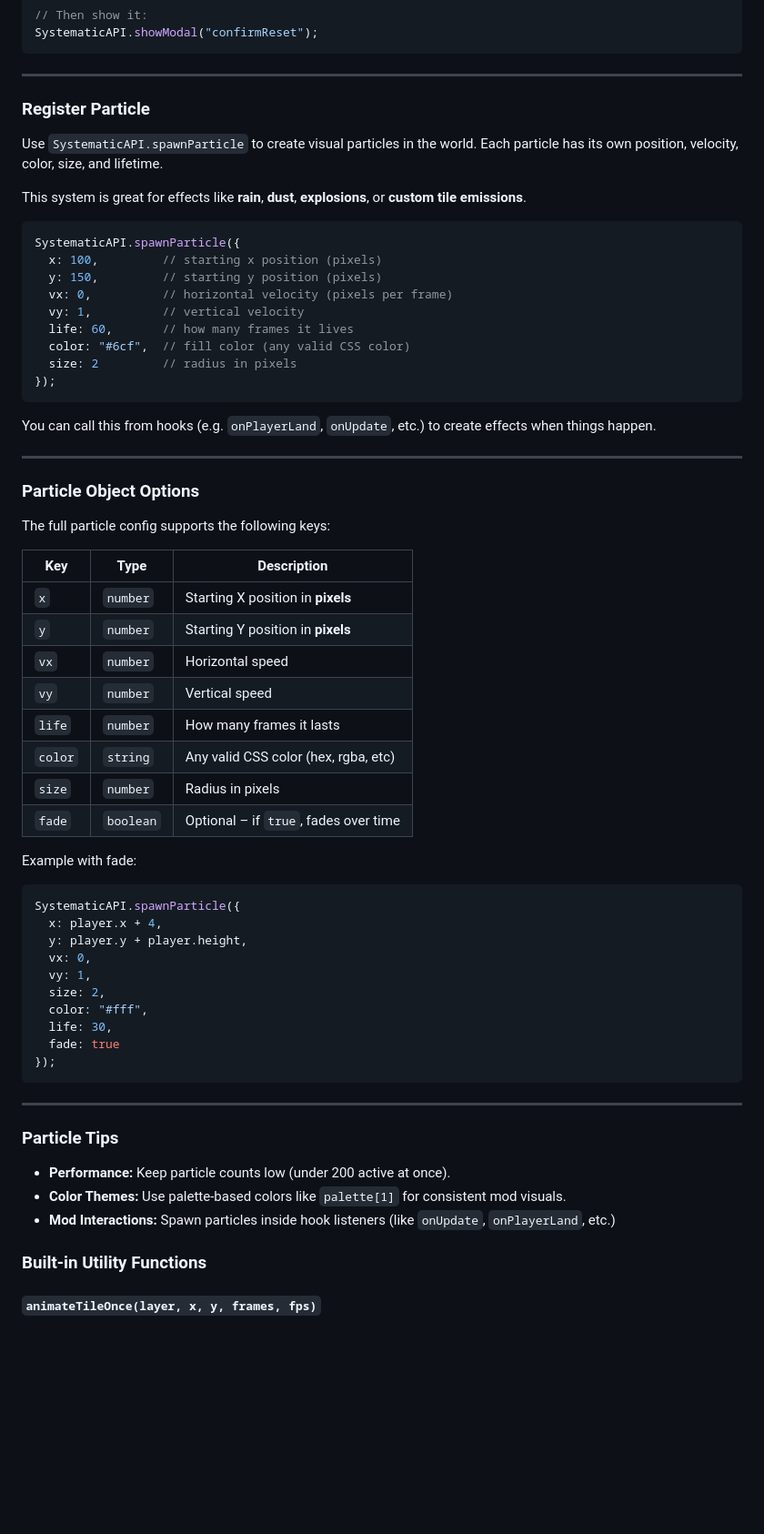
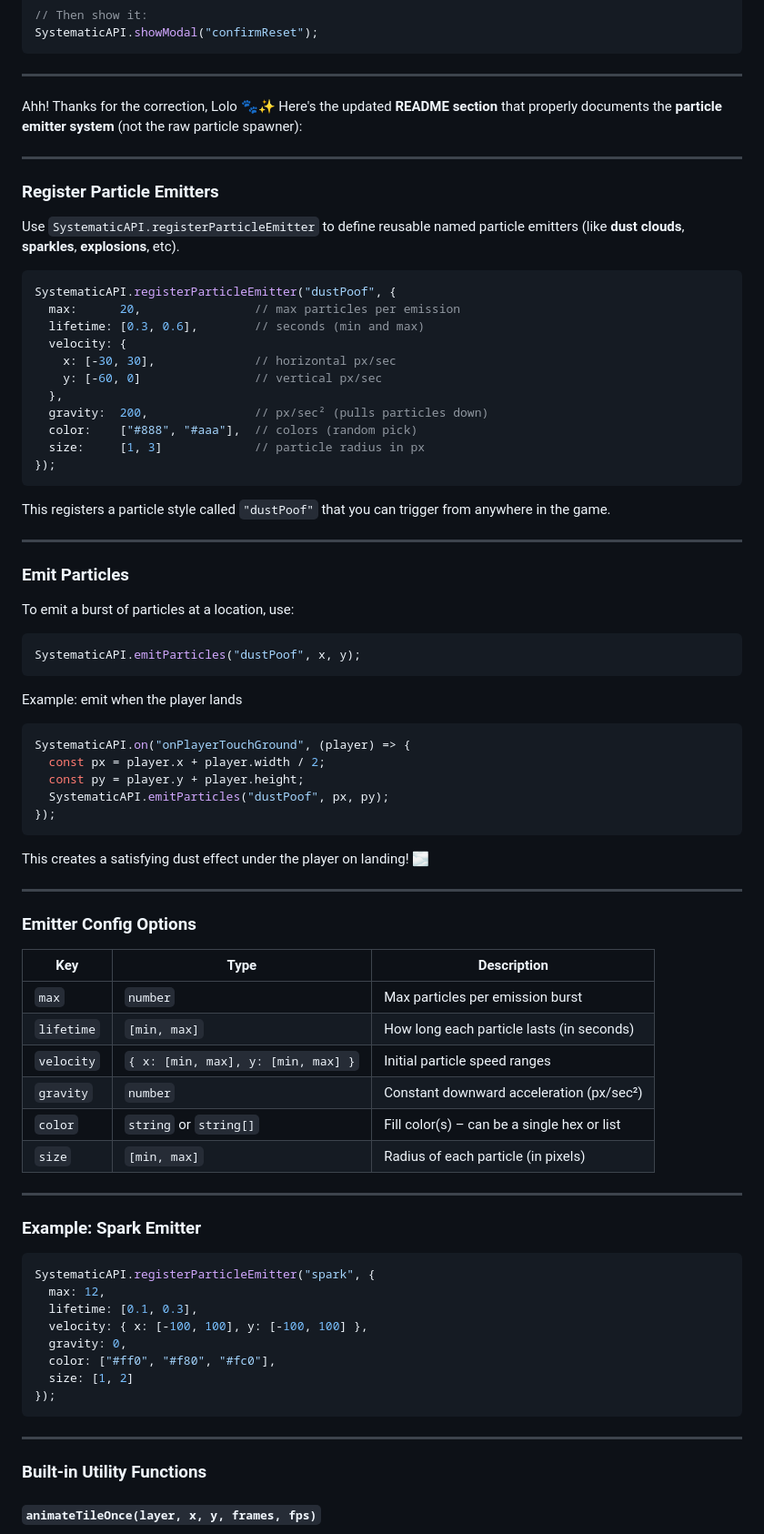
Before and after one commit to Lolo23450/systematic, a Markdown page: README.md, the part around the change. Shown: that part at 91% size. Drawn GitHub-style; blank space fills up the shorter version.

````diff
--- a/README.md
+++ b/README.md
@@ -349,65 +349,81 @@ SystematicAPI.showModal("confirmReset");
 
 ---
 
-### Register Particle
+Ahh! Thanks for the correction, Lolo 🐾✨ Here's the updated **README section** that properly documents the **particle emitter system** (not the raw particle spawner):
 
-Use `SystematicAPI.spawnParticle` to create visual particles in the world. Each particle has its own position, velocity, color, size, and lifetime.
+---
 
-This system is great for effects like **rain**, **dust**, **explosions**, or **custom tile emissions**.
+### Register Particle Emitters
+
+Use `SystematicAPI.registerParticleEmitter` to define reusable named particle emitters (like **dust clouds**, **sparkles**, **explosions**, etc).
 
 ```js
-SystematicAPI.spawnParticle({
-  x: 100,         // starting x position (pixels)
-  y: 150,         // starting y position (pixels)
-  vx: 0,          // horizontal velocity (pixels per frame)
-  vy: 1,          // vertical velocity
-  life: 60,       // how many frames it lives
-  color: "#6cf",  // fill color (any valid CSS color)
-  size: 2         // radius in pixels
+SystematicAPI.registerParticleEmitter("dustPoof", {
+  max:      20,                // max particles per emission
+  lifetime: [0.3, 0.6],        // seconds (min and max)
+  velocity: {
+    x: [-30, 30],              // horizontal px/sec
+    y: [-60, 0]                // vertical px/sec
+  },
+  gravity:  200,               // px/sec² (pulls particles down)
+  color:    ["#888", "#aaa"],  // colors (random pick)
+  size:     [1, 3]             // particle radius in px
 });
 ```
 
-You can call this from hooks (e.g. `onPlayerLand`, `onUpdate`, etc.) to create effects when things happen.
+This registers a particle style called `"dustPoof"` that you can trigger from anywhere in the game.
 
 ---
 
-### Particle Object Options
+### Emit Particles
 
-The full particle config supports the following keys:
-
-| Key     | Type      | Description                           |
-| ------- | --------- | ------------------------------------- |
-| `x`     | `number`  | Starting X position in **pixels**     |
-| `y`     | `number`  | Starting Y position in **pixels**     |
-| `vx`    | `number`  | Horizontal speed                      |
-| `vy`    | `number`  | Vertical speed                        |
-| `life`  | `number`  | How many frames it lasts              |
-| `color` | `string`  | Any valid CSS color (hex, rgba, etc)  |
-| `size`  | `number`  | Radius in pixels                      |
-| `fade`  | `boolean` | Optional – if `true`, fades over time |
-
-Example with fade:
+To emit a burst of particles at a location, use:
 
 ```js
-SystematicAPI.spawnParticle({
-  x: player.x + 4,
-  y: player.y + player.height,
-  vx: 0,
-  vy: 1,
-  size: 2,
-  color: "#fff",
-  life: 30,
-  fade: true
+SystematicAPI.emitParticles("dustPoof", x, y);
+```
+
+Example: emit when the player lands
+
+```js
+SystematicAPI.on("onPlayerTouchGround", (player) => {
+  const px = player.x + player.width / 2;
+  const py = player.y + player.height;
+  SystematicAPI.emitParticles("dustPoof", px, py);
+});
+```
+
+This creates a satisfying dust effect under the player on landing! 🌫️
+
+---
+
+### Emitter Config Options
+
+| Key        | Type                               | Description                                 |
+| ---------- | ---------------------------------- | ------------------------------------------- |
+| `max`      | `number`                           | Max particles per emission burst            |
+| `lifetime` | `[min, max]`                       | How long each particle lasts (in seconds)   |
+| `velocity` | `{ x: [min, max], y: [min, max] }` | Initial particle speed ranges               |
+| `gravity`  | `number`                           | Constant downward acceleration (px/sec²)    |
+| `color`    | `string` or `string[]`             | Fill color(s) – can be a single hex or list |
+| `size`     | `[min, max]`                       | Radius of each particle (in pixels)         |
+
+---
+
+### Example: Spark Emitter
+
+```js
+SystematicAPI.registerParticleEmitter("spark", {
+  max: 12,
+  lifetime: [0.1, 0.3],
+  velocity: { x: [-100, 100], y: [-100, 100] },
+  gravity: 0,
+  color: ["#ff0", "#f80", "#fc0"],
+  size: [1, 2]
 });
 ```
 
 ---
-
-### Particle Tips
-
-* **Performance:** Keep particle counts low (under 200 active at once).
-* **Color Themes:** Use palette-based colors like `palette[1]` for consistent mod visuals.
-* **Mod Interactions:** Spawn particles inside hook listeners (like `onUpdate`, `onPlayerLand`, etc.)
 
 ### Built-in Utility Functions
 
````
